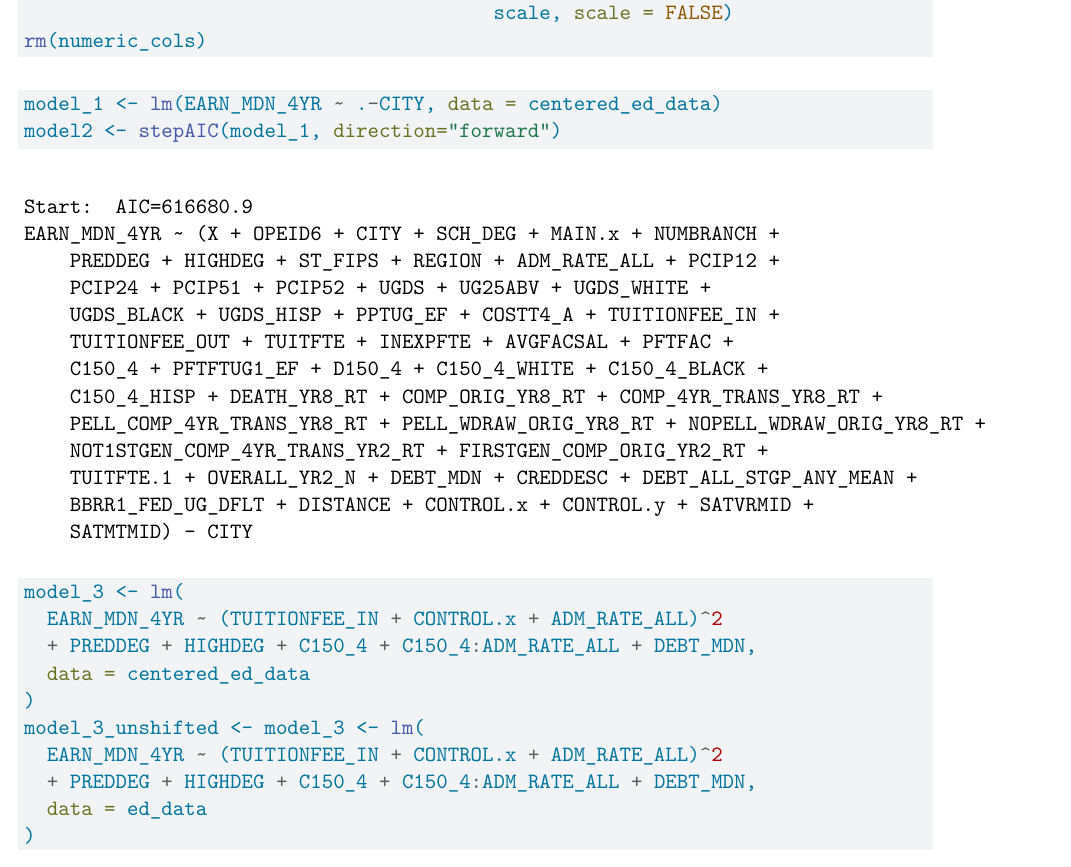
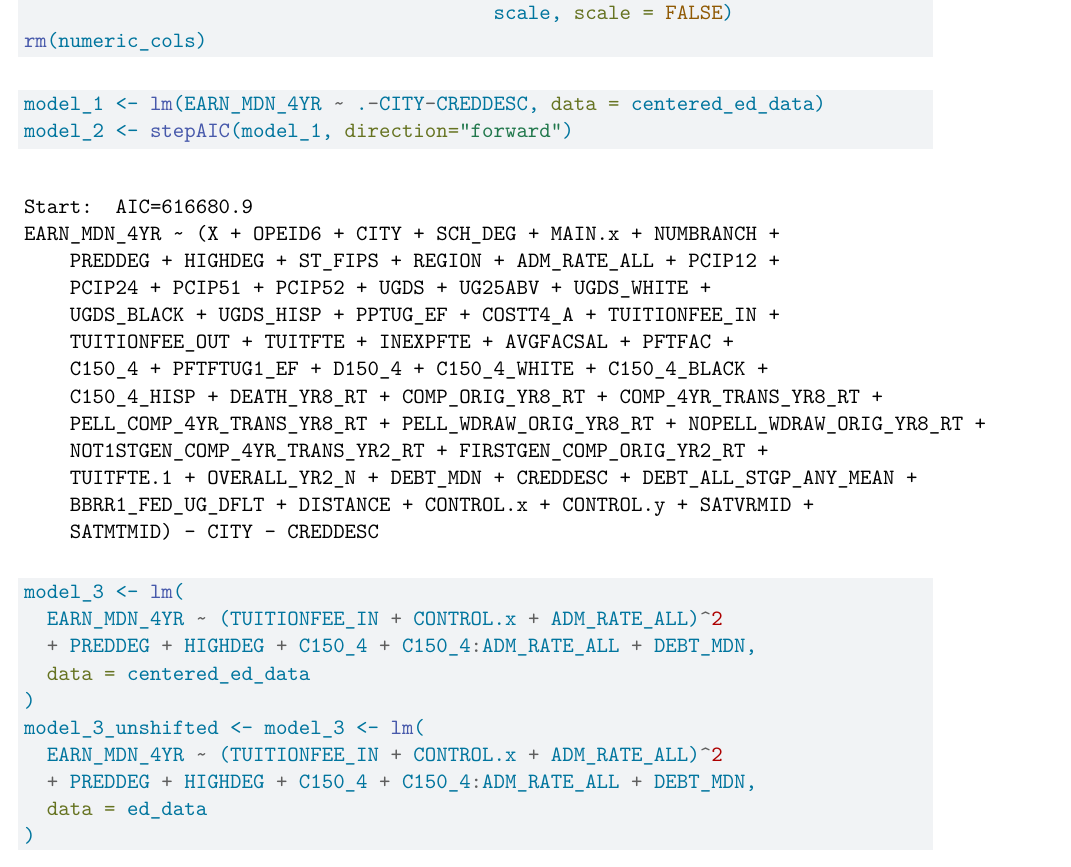
Before and after one commit to taydenkelleher/Stats-540-Regression-Project-Final-Data-Included, a Quarto document (Advanced_Models.qmd): part of page 3 of 8, cut so that both start at the same text. Rendered offline with R 4.5, knitr and Pandoc in place of Quarto, then LaTeX, with nearby package versions.

Commit message:
Update Advanced_Models.qmd

````diff
--- a/Advanced_Models.qmd
+++ b/Advanced_Models.qmd
@@ -79,8 +79,8 @@ rm(numeric_cols)
 
 
 ```{r}
-model_1 <- lm(EARN_MDN_4YR ~ .-CITY, data = centered_ed_data)
-model2 <- stepAIC(model_1, direction="forward")
+model_1 <- lm(EARN_MDN_4YR ~ .-CITY-CREDDESC, data = centered_ed_data)
+model_2 <- stepAIC(model_1, direction="forward")
 model_3 <- lm(
   EARN_MDN_4YR ~ (TUITIONFEE_IN + CONTROL.x + ADM_RATE_ALL)^2
   + PREDDEG + HIGHDEG + C150_4 + C150_4:ADM_RATE_ALL + DEBT_MDN,
````
